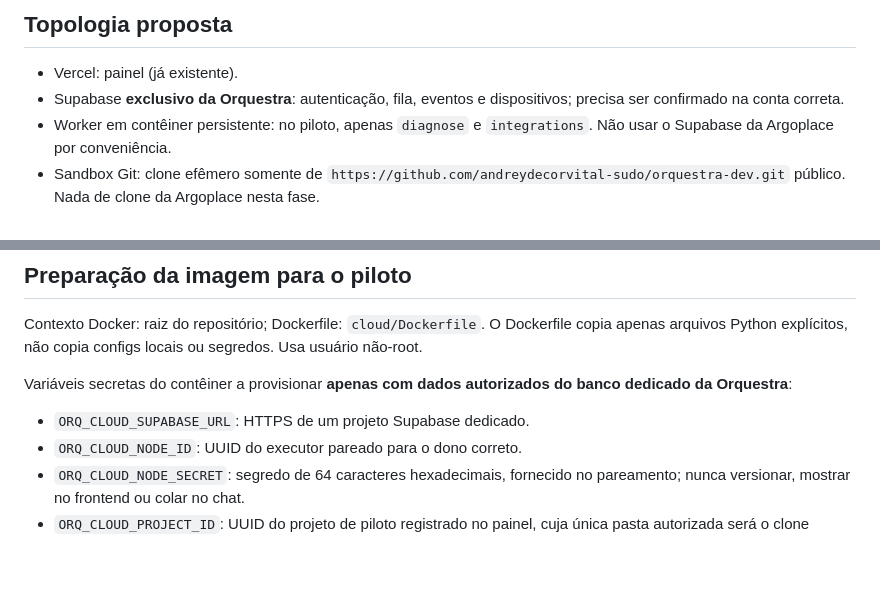
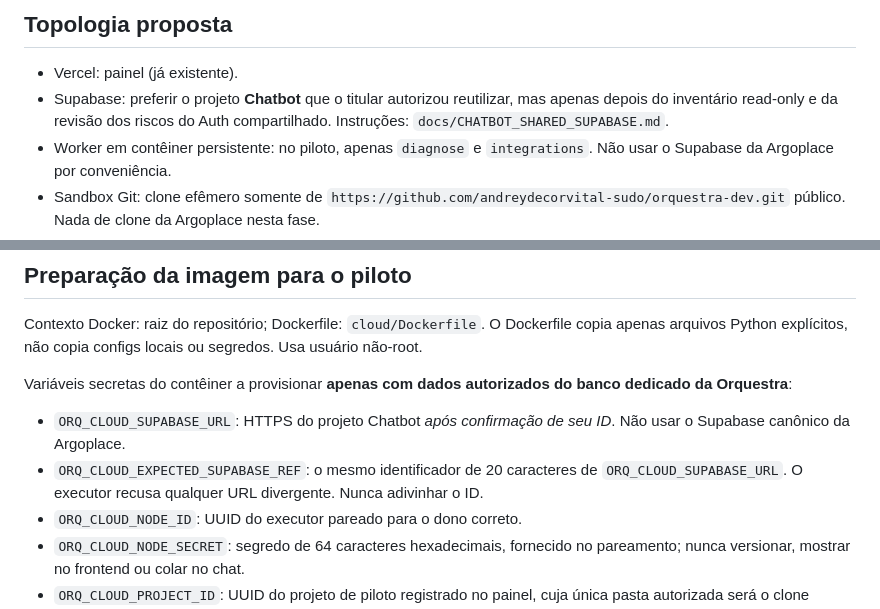
Before and after one commit to andreydecorvital-sudo/orquestra-dev, a Markdown page: docs/CLOUD_FIRST_PILOT.md, 2 parts joined by grey strips. GitHub-like rendering; blank space fills up the shorter version.

Commit message:
docs(orquestra-cloud): align cloud pilot with authorized Chatbot shared Supabase

```diff
--- a/docs/CLOUD_FIRST_PILOT.md
+++ b/docs/CLOUD_FIRST_PILOT.md
@@ -9,7 +9,7 @@ A primeira fase da nuvem serve para **provar o caminho de rede e autenticação
 ## Topologia proposta
 
 - Vercel: painel (já existente).
-- Supabase **exclusivo da Orquestra**: autenticação, fila, eventos e dispositivos; precisa ser confirmado na conta correta.
+- Supabase: preferir o projeto **Chatbot** que o titular autorizou reutilizar, mas apenas depois do inventário read-only e da revisão dos riscos do Auth compartilhado. Instruções: `docs/CHATBOT_SHARED_SUPABASE.md`.
 - Worker em contêiner persistente: no piloto, apenas `diagnose` e `integrations`. Não usar o Supabase da Argoplace por conveniência.
 - Sandbox Git: clone efêmero somente de `https://github.com/andreydecorvital-sudo/orquestra-dev.git` público. Nada de clone da Argoplace nesta fase.
 - O Origin fornece contexto somente após integração aprovada; não concede permissões nem roda código.
@@ -21,7 +21,8 @@ Contexto Docker: raiz do repositório; Dockerfile: `cloud/Dockerfile`. O Dockerf
 
 Variáveis secretas do contêiner a provisionar **apenas com dados autorizados do banco dedicado da Orquestra**:
 
-- `ORQ_CLOUD_SUPABASE_URL`: HTTPS de um projeto Supabase dedicado.
+- `ORQ_CLOUD_SUPABASE_URL`: HTTPS do projeto Chatbot *após confirmação de seu ID*. Não usar o Supabase canônico da Argoplace.
+- `ORQ_CLOUD_EXPECTED_SUPABASE_REF`: o mesmo identificador de 20 caracteres de `ORQ_CLOUD_SUPABASE_URL`. O executor recusa qualquer URL divergente. Nunca adivinhar o ID.
 - `ORQ_CLOUD_NODE_ID`: UUID do executor pareado para o dono correto.
 - `ORQ_CLOUD_NODE_SECRET`: segredo de 64 caracteres hexadecimais, fornecido no pareamento; nunca versionar, mostrar no frontend ou colar no chat.
 - `ORQ_CLOUD_PROJECT_ID`: UUID do projeto de piloto registrado no painel, cuja única pasta autorizada será o clone público `orquestra-dev`.
```
